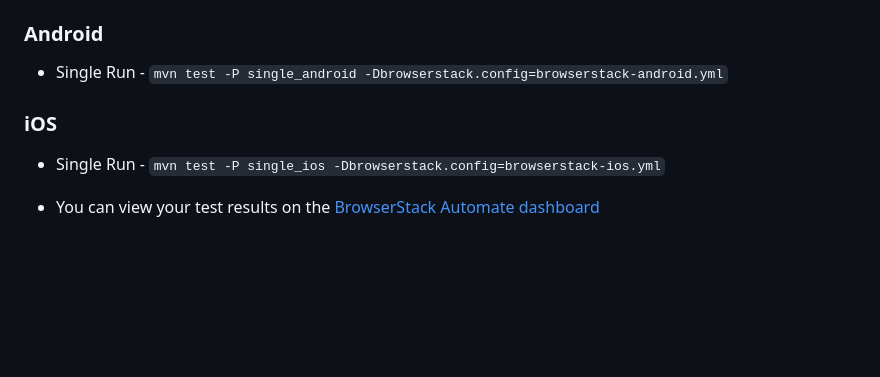
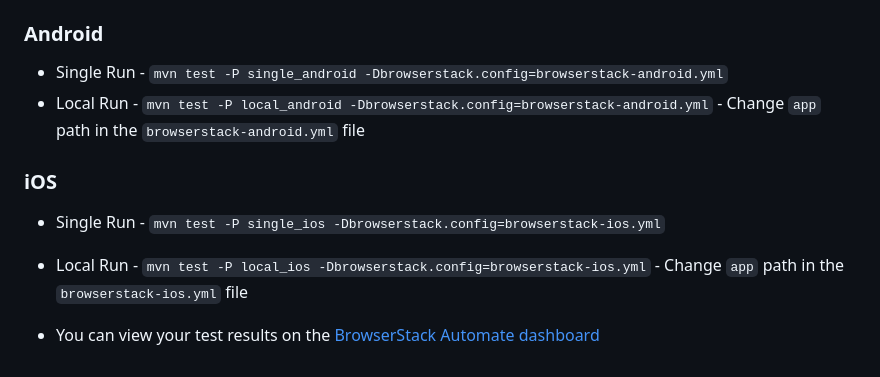
Before and after one commit to nithyamn/browserstack-demo-testng-sdk, a Markdown page: README.md, the part around the change. Rendered like a GitHub page; blank space fills up the shorter version.

```diff
--- a/README.md
+++ b/README.md
@@ -94,9 +94,11 @@ This repository uses the BrowserStack SDK to run tests on BrowserStack. Follow t
 
 ### Android
 * Single Run - `mvn test -P single_android -Dbrowserstack.config=browserstack-android.yml`
+* Local Run - `mvn test -P local_android -Dbrowserstack.config=browserstack-android.yml` - Change `app` path in the `browserstack-android.yml` file
 
 ### iOS
 * Single Run - `mvn test -P single_ios -Dbrowserstack.config=browserstack-ios.yml`
+* Local Run - `mvn test -P local_ios -Dbrowserstack.config=browserstack-ios.yml` - Change `app` path in the `browserstack-ios.yml` file
 
 
 * You can view your test results on the [BrowserStack Automate dashboard](https://www.browserstack.com/automate)
```
